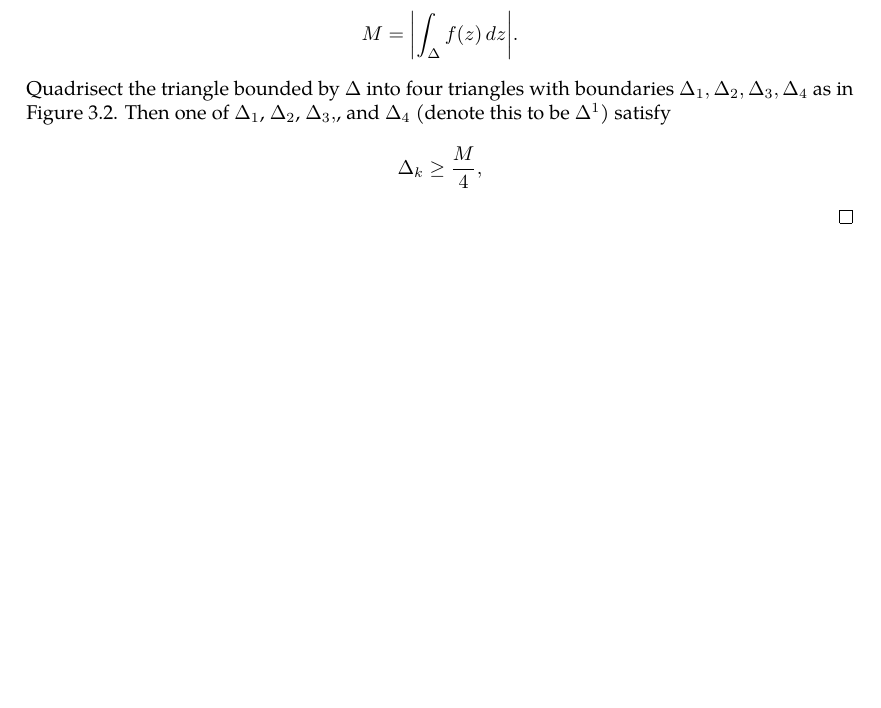
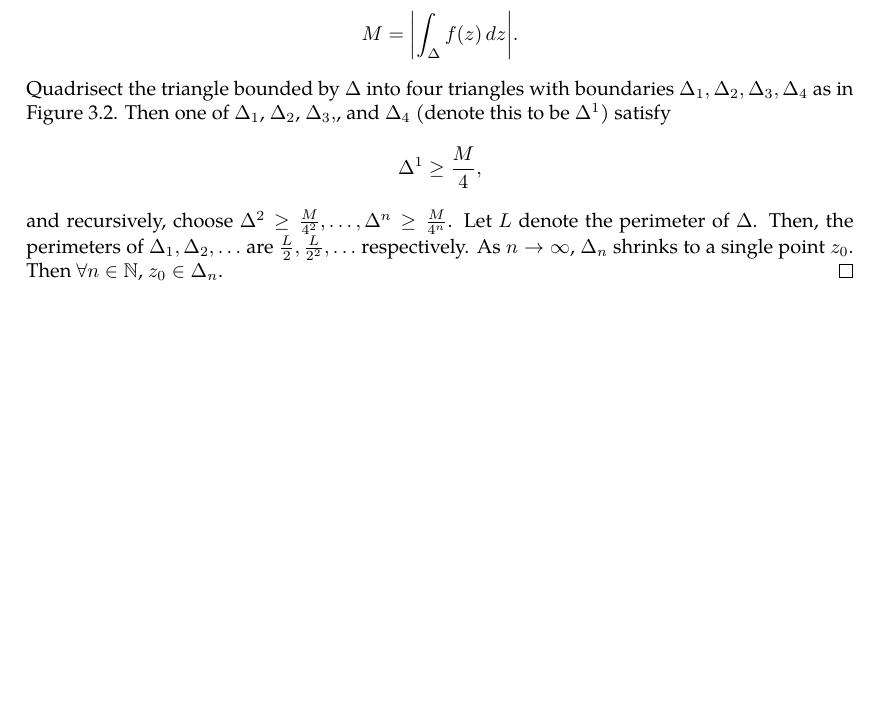
Before and after one commit to slipperking/complex-analysis-latex, a LaTeX document (main.tex): part of page 20 of 20, cut so that both start at the same text. Compiled offline with pdfLaTeX.

Commit message:
overleaf_to_git (Thu May 22 19:29:24 2025 -0700): update main.tex from r3966 to r3984

```diff
--- a/main.tex
+++ b/main.tex
@@ -554,6 +554,7 @@ When Cauchy famously published \autoref{thm:cauchyintegralformula} and \autoref{
         \label{fig:cauchyintegraltheoremoversimplyconnectedset_trianglequadrisection}
     \end{figure} Then define \(M\) to be \[M=\abs{\int_{\Delta}f(z)\ddz}.\]
     Quadrisect the triangle bounded by \(\Delta\) into four triangles with boundaries \(\Delta_1,\Delta_2,\Delta_3,\Delta_4\) as in \autoref{fig:cauchyintegraltheoremoversimplyconnectedset_trianglequadrisection}. Then one of \(\Delta_1\), \(\Delta_2\), \(\Delta_3,\), and \(\Delta_4\) (denote this to be \(\Delta^1\)) satisfy
-    \[\Delta_k\geq\frac{M}{4},\]
+    \[\Delta^1\geq\frac{M}{4},\]
+    and recursively, choose \(\Delta^2\geq\frac{M}{4^2},\ldots,\Delta^n\geq\frac{M}{4^n}\). Let \(L\) denote the perimeter of \(\Delta\). Then, the perimeters of \(\Delta_1,\Delta_2,\ldots\) are \(\frac{L}{2},\frac{L}{2^2},\ldots\) respectively. As \(n\to\infty\), \(\Delta_n\) shrinks to a single point \(z_0\). Then \(\forall n\in\mathbb{N}\), \(z_0\in\Delta_n\).
 \end{proof}
 \end{document}
```
